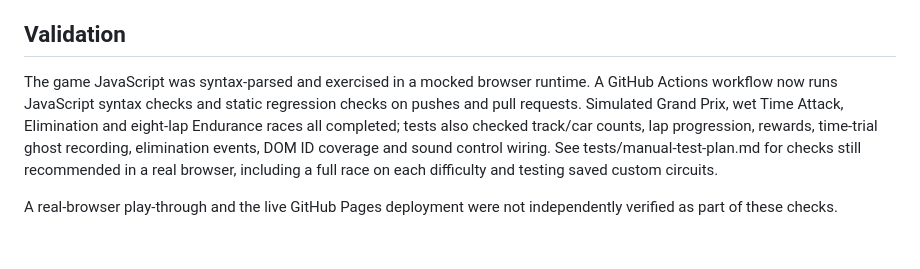
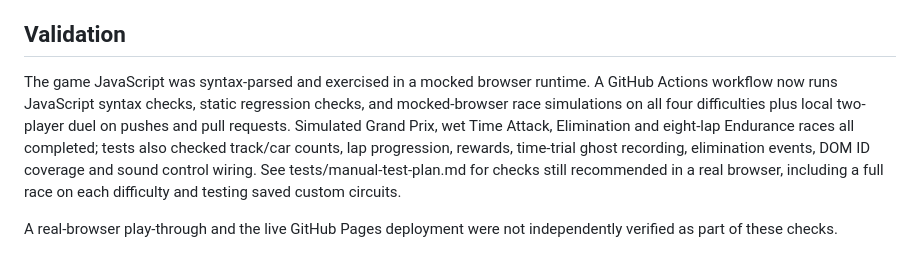
Before and after one commit to shreebalaji767/retro-racing-league, a Markdown page: README.md, the part around the change. Drawn GitHub-style.

Commit message:
Document all-difficulty and local-duel runtime smoke coverage

```diff
--- a/README.md
+++ b/README.md
@@ -35,6 +35,6 @@ Open index.html in a modern browser, or serve the directory using any local stat
 Career data stays in the browser's local storage. Export a JSON backup to move progress to another device. There is no global leaderboard or online synchronization. Time-trial ghosts are also stored locally.
 
 ## Validation
-The game JavaScript was syntax-parsed and exercised in a mocked browser runtime. A GitHub Actions workflow now runs JavaScript syntax checks and static regression checks on pushes and pull requests. Simulated Grand Prix, wet Time Attack, Elimination and eight-lap Endurance races all completed; tests also checked track/car counts, lap progression, rewards, time-trial ghost recording, elimination events, DOM ID coverage and sound control wiring. See tests/manual-test-plan.md for checks still recommended in a real browser, including a full race on each difficulty and testing saved custom circuits.
+The game JavaScript was syntax-parsed and exercised in a mocked browser runtime. A GitHub Actions workflow now runs JavaScript syntax checks, static regression checks, and mocked-browser race simulations on all four difficulties plus local two-player duel on pushes and pull requests. Simulated Grand Prix, wet Time Attack, Elimination and eight-lap Endurance races all completed; tests also checked track/car counts, lap progression, rewards, time-trial ghost recording, elimination events, DOM ID coverage and sound control wiring. See tests/manual-test-plan.md for checks still recommended in a real browser, including a full race on each difficulty and testing saved custom circuits.
 
 A real-browser play-through and the live GitHub Pages deployment were not independently verified as part of these checks.
```
